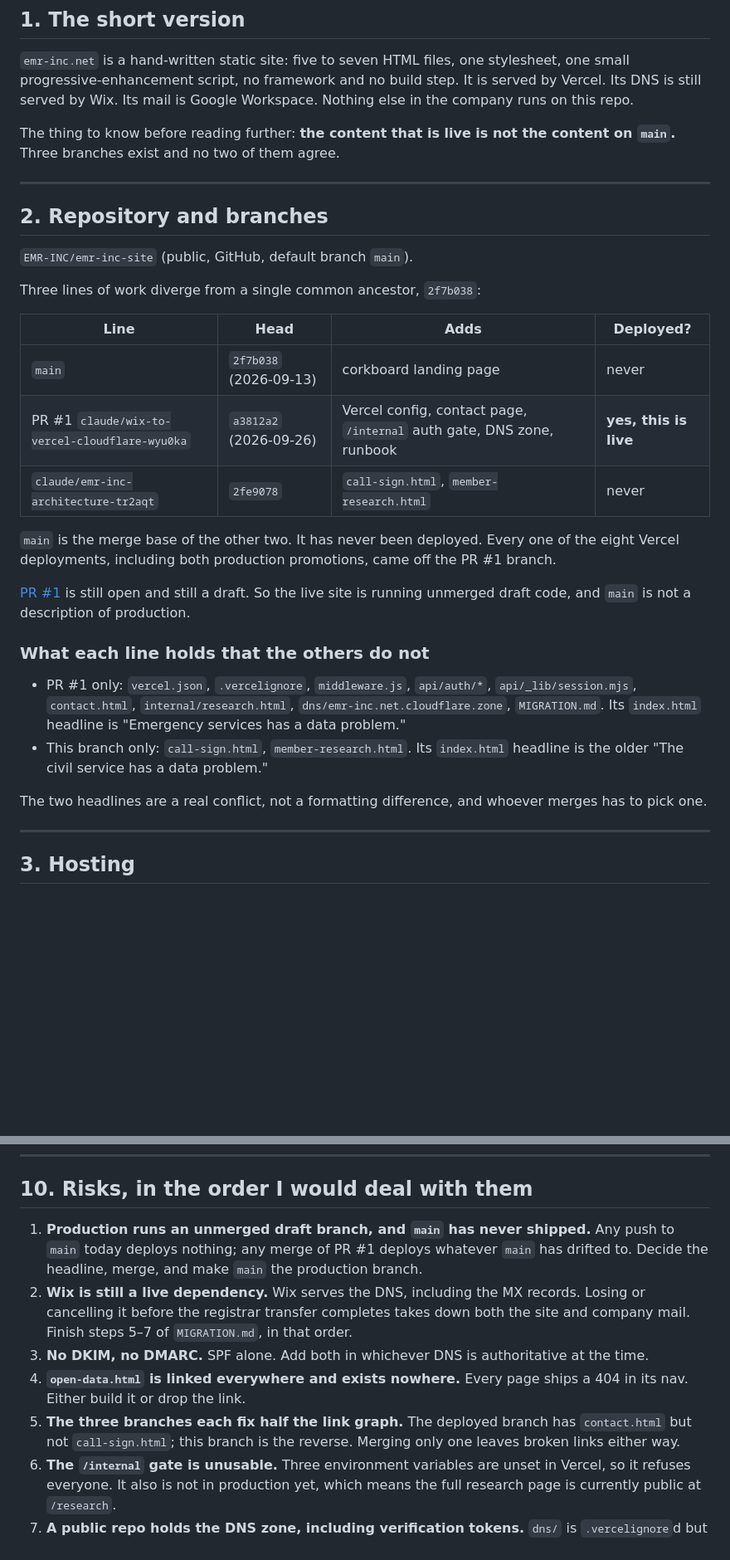
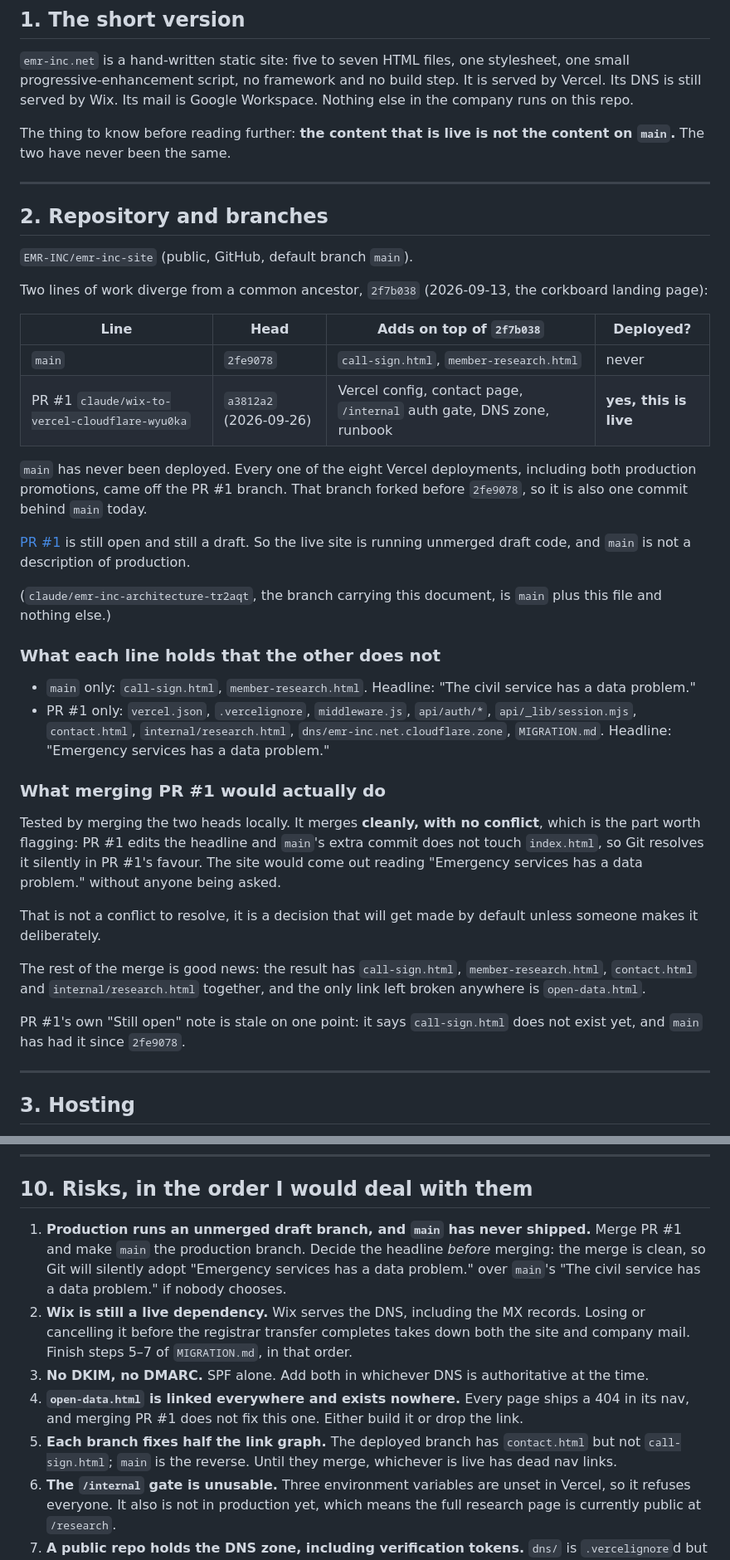
Before and after one commit to EMR-INC/emr-inc-site, a Markdown page: ARCHITECTURE.md, 2 parts joined by grey strips. Shown at 83% size. Rendered like a GitHub page; blank space fills up the shorter version.

Commit message:
Correct the branch topology: main already carries the Call/Sign pages
The first draft was written against a stale local main. origin/main is
2fe9078, not 2f7b038, so call-sign.html and member-research.html are on
main rather than exclusive to this branch, and the PR #1 branch is one
commit behind main rather than a third parallel line.

Also corrects the headline claim. A local test merge of PR #1 into main
succeeds with no conflict, because PR #1 edits index.html and main's
extra commit does not. Git therefore adopts PR #1's headline silently.
That is a decision made by default, not a conflict a merge would surface,
and the document now says so.

Adds the verified post-merge link state: merging PR #1 leaves
open-data.html as the only broken link, on all six pages.

Co-Authored-By: Claude Opus 5 <noreply@anthropic.com>
Claude-Session: https://claude.ai/code/session_01ViQoadzquHtZ9pEyPi1njM

```diff
--- a/ARCHITECTURE.md
+++ b/ARCHITECTURE.md
@@ -17,7 +17,7 @@ step. It is served by Vercel. Its DNS is still served by Wix. Its mail is Google
 Workspace. Nothing else in the company runs on this repo.
 
 The thing to know before reading further: **the content that is live is not the
-content on `main`.** Three branches exist and no two of them agree.
+content on `main`.** The two have never been the same.
 
 ---
 
@@ -25,33 +25,51 @@ content on `main`.** Three branches exist and no two of them agree.
 
 `EMR-INC/emr-inc-site` (public, GitHub, default branch `main`).
 
-Three lines of work diverge from a single common ancestor, `2f7b038`:
+Two lines of work diverge from a common ancestor, `2f7b038` (2026-09-13, the
+corkboard landing page):
 
-| Line | Head | Adds | Deployed? |
+| Line | Head | Adds on top of `2f7b038` | Deployed? |
 |---|---|---|---|
-| `main` | `2f7b038` (2026-09-13) | corkboard landing page | never |
+| `main` | `2fe9078` | `call-sign.html`, `member-research.html` | never |
 | PR #1 `claude/wix-to-vercel-cloudflare-wyu0ka` | `a3812a2` (2026-09-26) | Vercel config, contact page, `/internal` auth gate, DNS zone, runbook | **yes, this is live** |
-| `claude/emr-inc-architecture-tr2aqt` | `2fe9078` | `call-sign.html`, `member-research.html` | never |
 
-`main` is the merge base of the other two. It has never been deployed. Every one
-of the eight Vercel deployments, including both production promotions, came off
-the PR #1 branch.
+`main` has never been deployed. Every one of the eight Vercel deployments,
+including both production promotions, came off the PR #1 branch. That branch
+forked before `2fe9078`, so it is also one commit behind `main` today.
 
 [PR #1](https://github.com/EMR-INC/emr-inc-site/pull/1) is still open and still a
 draft. So the live site is running unmerged draft code, and `main` is not a
 description of production.
 
-### What each line holds that the others do not
+(`claude/emr-inc-architecture-tr2aqt`, the branch carrying this document, is
+`main` plus this file and nothing else.)
 
+### What each line holds that the other does not
+
+- `main` only: `call-sign.html`, `member-research.html`. Headline: "The civil
+  service has a data problem."
 - PR #1 only: `vercel.json`, `.vercelignore`, `middleware.js`, `api/auth/*`,
   `api/_lib/session.mjs`, `contact.html`, `internal/research.html`,
-  `dns/emr-inc.net.cloudflare.zone`, `MIGRATION.md`. Its `index.html` headline is
-  "Emergency services has a data problem."
-- This branch only: `call-sign.html`, `member-research.html`. Its `index.html`
-  headline is the older "The civil service has a data problem."
+  `dns/emr-inc.net.cloudflare.zone`, `MIGRATION.md`. Headline: "Emergency
+  services has a data problem."
 
-The two headlines are a real conflict, not a formatting difference, and whoever
-merges has to pick one.
+### What merging PR #1 would actually do
+
+Tested by merging the two heads locally. It merges **cleanly, with no conflict**,
+which is the part worth flagging: PR #1 edits the headline and `main`'s extra
+commit does not touch `index.html`, so Git resolves it silently in PR #1's
+favour. The site would come out reading "Emergency services has a data problem."
+without anyone being asked.
+
+That is not a conflict to resolve, it is a decision that will get made by default
+unless someone makes it deliberately.
+
+The rest of the merge is good news: the result has `call-sign.html`,
+`member-research.html`, `contact.html` and `internal/research.html` together, and
+the only link left broken anywhere is `open-data.html`.
+
+PR #1's own "Still open" note is stale on one point: it says `call-sign.html`
+does not exist yet, and `main` has had it since `2fe9078`.
 
 ---
 
@@ -334,9 +354,10 @@ repo is downstream of both by hand-copy, with no sync and no check.
 ## 10. Risks, in the order I would deal with them
 
 1. **Production runs an unmerged draft branch, and `main` has never shipped.**
-   Any push to `main` today deploys nothing; any merge of PR #1 deploys whatever
-   `main` has drifted to. Decide the headline, merge, and make `main` the
-   production branch.
+   Merge PR #1 and make `main` the production branch. Decide the headline
+   *before* merging: the merge is clean, so Git will silently adopt "Emergency
+   services has a data problem." over `main`'s "The civil service has a data
+   problem." if nobody chooses.
 2. **Wix is still a live dependency.** Wix serves the DNS, including the MX
    records. Losing or cancelling it before the registrar transfer completes takes
    down both the site and company mail. Finish steps 5–7 of `MIGRATION.md`, in
@@ -344,10 +365,11 @@ repo is downstream of both by hand-copy, with no sync and no check.
 3. **No DKIM, no DMARC.** SPF alone. Add both in whichever DNS is authoritative
    at the time.
 4. **`open-data.html` is linked everywhere and exists nowhere.** Every page ships
-   a 404 in its nav. Either build it or drop the link.
-5. **The three branches each fix half the link graph.** The deployed branch has
-   `contact.html` but not `call-sign.html`; this branch is the reverse. Merging
-   only one leaves broken links either way.
+   a 404 in its nav, and merging PR #1 does not fix this one. Either build it or
+   drop the link.
+5. **Each branch fixes half the link graph.** The deployed branch has
+   `contact.html` but not `call-sign.html`; `main` is the reverse. Until they
+   merge, whichever is live has dead nav links.
 6. **The `/internal` gate is unusable.** Three environment variables are unset in
    Vercel, so it refuses everyone. It also is not in production yet, which means
    the full research page is currently public at `/research`.
```
Also changed, not shown: other parts of ARCHITECTURE.md (+11 -9 lines).
